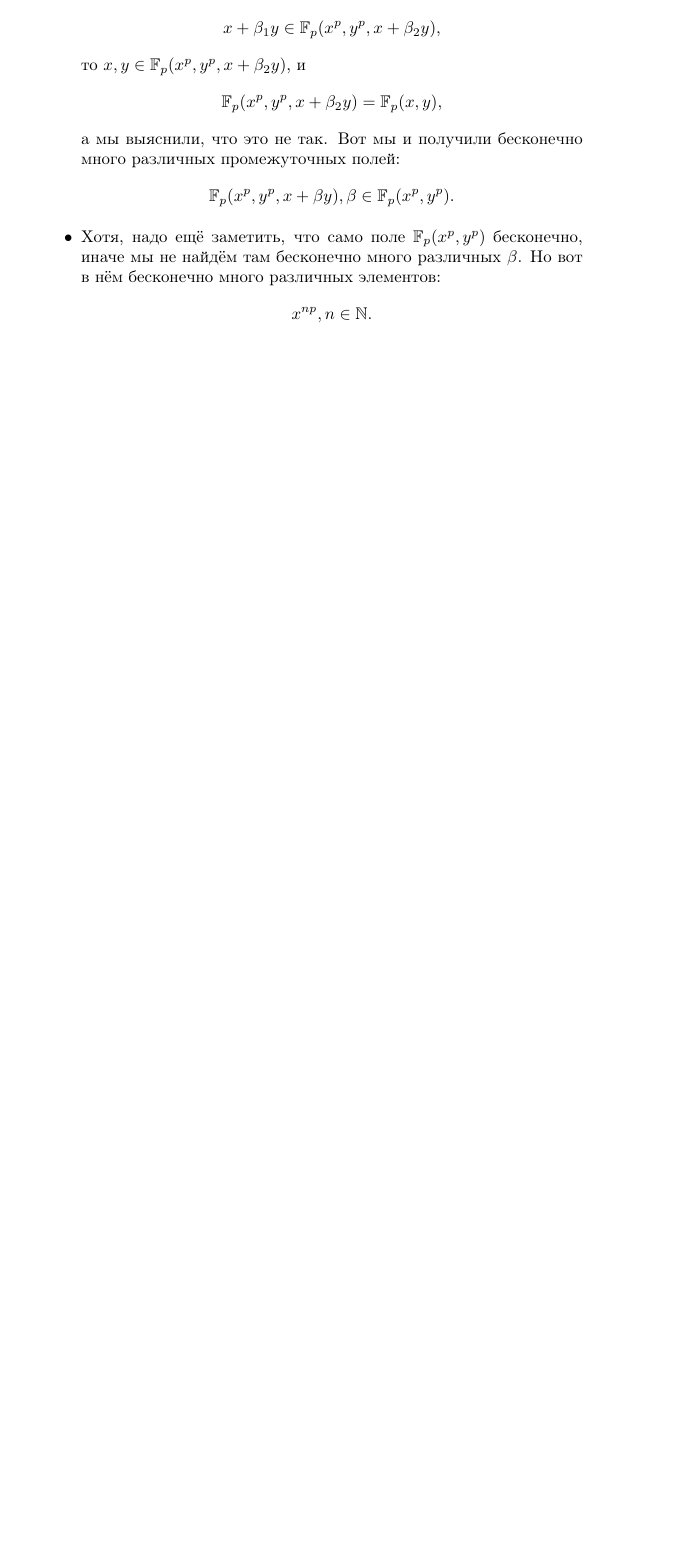
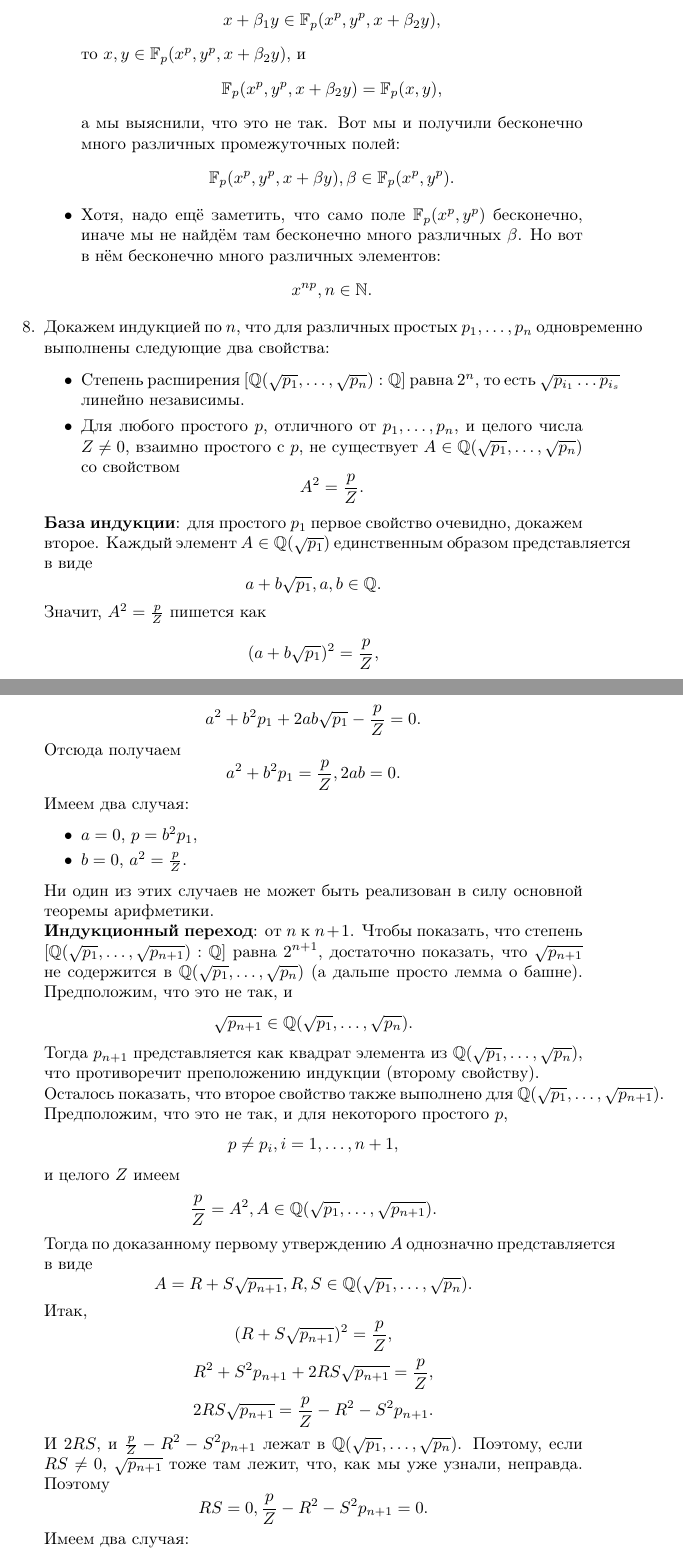
Before and after one commit to Prince9403/tex_docs, a LaTeX document (ium_algebra_2_2023/algebra2_2023_kuznetsov.tex): part of page 17 of 17 before the commit and two parts of pages 17 and 18 of 18 after it, the two joined at a grey line, cut so that both start at the same text, the shorter picture padded with empty space. Compiled offline with pdfLaTeX; the source files are stored in an older character set and shown here as Unicode.

Commit message:
Added solution to Kalmynin problem 4.8

```diff
--- a/ium_algebra_2_2023/algebra2_2023_kuznetsov.tex
+++ b/ium_algebra_2_2023/algebra2_2023_kuznetsov.tex
@@ -581,5 +581,48 @@
   \item Хотя, надо ещё заметить, что само поле $\mathbb{F}_p(x^p, y^p)$ бесконечно, иначе мы не найдём там бесконечно много различных $\beta$.
   Но вот в нём бесконечно много различных элементов:
   $$x^{np}, n \in \mathbb{N}.$$
-
  \end{itemize}
+\item Докажем индукцией по $n$, что для различных простых $p_1, \ldots, p_n$ одновременно выполнены следующие два свойства:
+\begin{itemize}
+ \item Степень расширения $[\mathbb{Q}(\sqrt{p_1}, \ldots, \sqrt{p_n}): \mathbb{Q}]$ равна $2^n$, то есть
+ $\sqrt{p_{i_1}\ldots p_{i_s}}$ линейно независимы.
+ \item Для любого простого $p$, отличного от $p_1, \ldots, p_n$, и целого числа $Z \ne 0$, взаимно простого с $p$, не существует $A \in \mathbb{Q}(\sqrt{p_1}, \ldots, \sqrt{p_n})$
+ со свойством
+ $$A^2=\frac{p}{Z}.$$
+\end{itemize}
+{\bf База индукции}: для простого $p_1$ первое свойство очевидно, докажем второе.
+Каждый элемент $A \in \mathbb{Q}(\sqrt{p_1})$ единственным образом представляется в виде
+$$a+b\sqrt{p_1}, a, b \in \mathbb{Q}.$$ Значит, $A^2=\frac{p}{Z}$ пишется как
+$$(a+b\sqrt{p_1})^2=\frac{p}{Z},$$
+$$a^2+b^2p_1+2ab\sqrt{p_1}-\frac{p}{Z}=0.$$
+Отсюда получаем
+$$a^2+b^2p_1=\frac{p}{Z}, 2ab=0.$$
+Имеем два случая:
+\begin{itemize}
+ \item $a=0$, $p=b^2p_1$,
+ \item $b=0$, $a^2=\frac{p}{Z}.$
+ \end{itemize}
+ Ни один из этих случаев не может быть реализован в силу основной теоремы арифметики. \newline
+ {\bf Индукционный переход}: от $n$ к $n+1$. Чтобы показать, что степень $[\mathbb{Q}(\sqrt{p_1}, \ldots, \sqrt{p_{n+1}}): \mathbb{Q}]$ равна $2^{n+1}$,
+ достаточно показать, что $\sqrt{p_{n+1}}$ не содержится в $\mathbb{Q}(\sqrt{p_1}, \ldots, \sqrt{p_n})$ (а дальше просто лемма о башне).
+ Предположим, что это не так, и
+ $$\sqrt{p_{n+1}}\in \mathbb{Q}(\sqrt{p_1}, \ldots, \sqrt{p_n}).$$
+ Тогда $p_{n+1}$ представляется как квадрат элемента из $\mathbb{Q}(\sqrt{p_1}, \ldots, \sqrt{p_n})$, что противоречит преположению индукции (второму свойству).
+ \newline
+ Осталось показать, что второе свойство также выполнено для $\mathbb{Q}(\sqrt{p_1}, \ldots, \sqrt{p_{n+1}}).$ Предположим, что это не так, и для некоторого простого
+ $p$,
+ $$p \ne p_i, i = 1, \ldots, n+1,$$
+ и целого $Z$ имеем
+ $$\frac{p}{Z} = A^2, A \in \mathbb{Q}(\sqrt{p_1}, \ldots, \sqrt{p_{n+1}}).$$
+ Тогда по доказанному первому утверждению $A$ однозначно представляется в виде
+ $$A=R+S\sqrt{p_{n+1}}, R, S \in \mathbb{Q}(\sqrt{p_1}, \ldots, \sqrt{p_{n}}).$$
+ Итак,
+ $$(R+S\sqrt{p_{n+1}})^2=\frac{p}{Z},$$
+ $$R^2+S^2p_{n+1}+2RS\sqrt{p_{n+1}}=\frac{p}{Z},$$
+ $$2RS\sqrt{p_{n+1}}=\frac{p}{Z}-R^2-S^2p_{n+1}.$$
+ И $2RS$, и $\frac{p}{Z}-R^2-S^2p_{n+1}$ лежат в $\mathbb{Q}(\sqrt{p_1}, \ldots, \sqrt{p_{n}})$. Поэтому, если $RS\ne 0$, $\sqrt{p_{n+1}}$ тоже там лежит,
+ что, как мы уже узнали, неправда. Поэтому
+ $$RS=0, \frac{p}{Z}-R^2-S^2p_{n+1}=0.$$
+Имеем два случая:
+\begin{itemize}
+ \item $R=0$, $\frac{p}{Z}=S^2p_{n+1}$, тогда
```
Also changed, not shown: ium_algebra_2_2023/algebra2_2023_kuznetsov.pdf, ium_algebra_2_2023/algebra2_2023_kuznetsov.tex (6 more changed lines).
